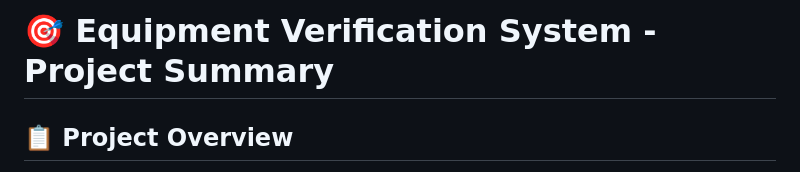
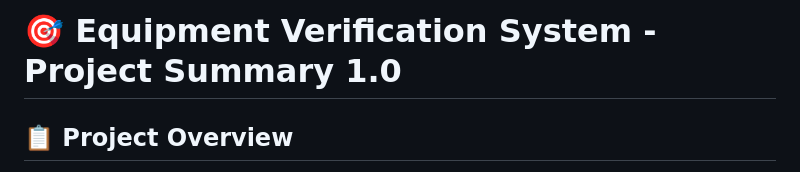
Before and after one commit to odairtns/Computer-vision, a Markdown page: PROJECT_SUMMARY.md, the part around the change. Drawn GitHub-style.

Commit message:
Update on project summary

```diff
--- a/PROJECT_SUMMARY.md
+++ b/PROJECT_SUMMARY.md
@@ -1,4 +1,4 @@
-# 🎯 Equipment Verification System - Project Summary
+# 🎯 Equipment Verification System - Project Summary 1.0
 
 ## 📋 Project Overview
 
```
